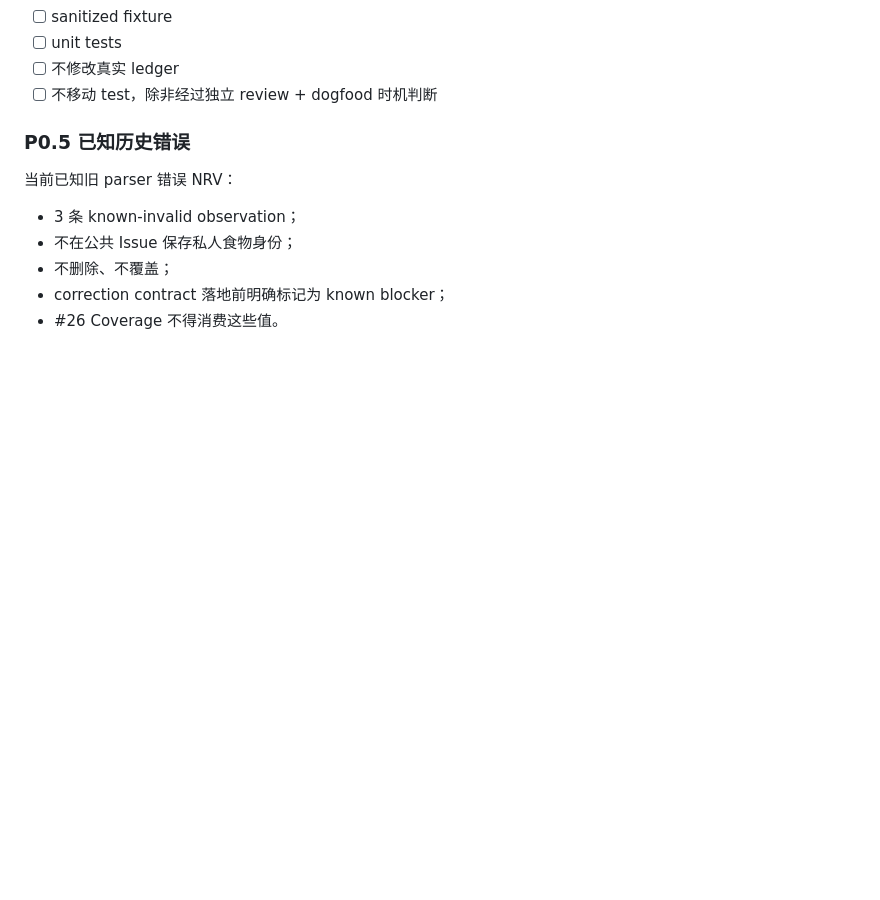
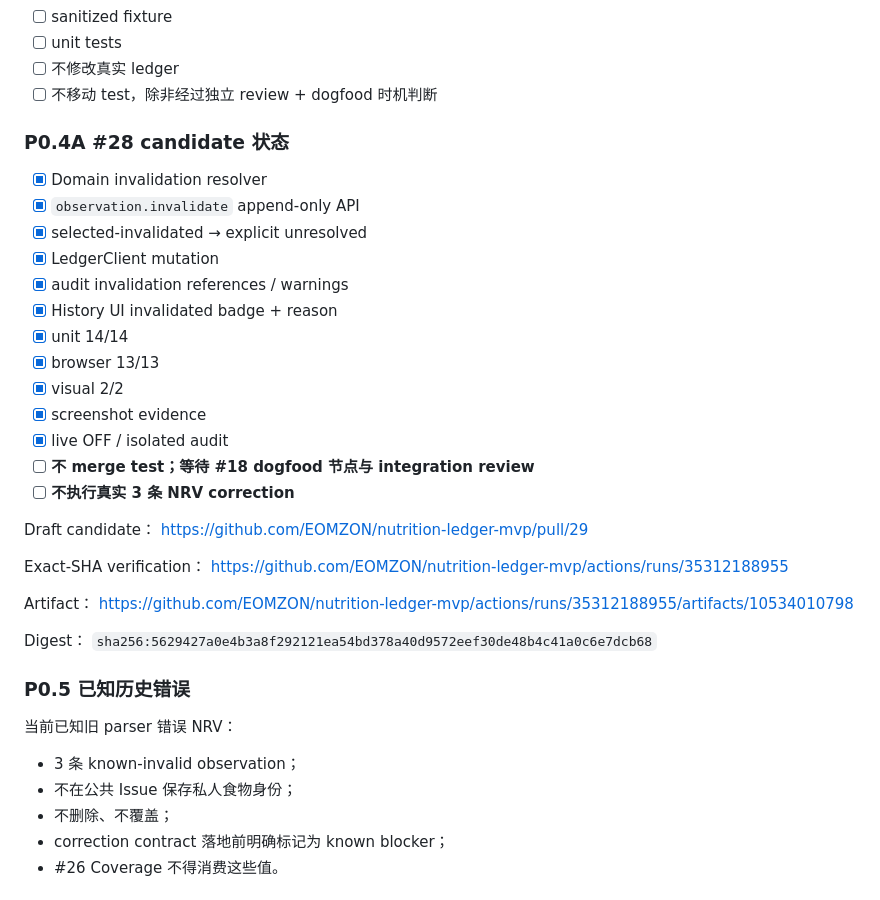
Before and after one commit to EOMZON/nutrition-ledger-mvp, a Markdown page: docs/plan/2026-09-18-nutrition-mainline-todolist.md, the part around the change. Drawn GitHub-style; blank space fills up the shorter version.

Commit message:
docs: record verified correction candidate status

```diff
--- a/docs/plan/2026-09-18-nutrition-mainline-todolist.md
+++ b/docs/plan/2026-09-18-nutrition-mainline-todolist.md
@@ -88,6 +88,34 @@ observation.invalidate
 - [ ] unit tests
 - [ ] 不修改真实 ledger
 - [ ] 不移动 test，除非经过独立 review + dogfood 时机判断
+
+### P0.4A #28 candidate 状态
+
+- [x] Domain invalidation resolver
+- [x] `observation.invalidate` append-only API
+- [x] selected-invalidated → explicit unresolved
+- [x] LedgerClient mutation
+- [x] audit invalidation references / warnings
+- [x] History UI invalidated badge + reason
+- [x] unit 14/14
+- [x] browser 13/13
+- [x] visual 2/2
+- [x] screenshot evidence
+- [x] live OFF / isolated audit
+- [ ] **不 merge test；等待 #18 dogfood 节点与 integration review**
+- [ ] **不执行真实 3 条 NRV correction**
+
+Draft candidate：
+https://github.com/EOMZON/nutrition-ledger-mvp/pull/29
+
+Exact-SHA verification：
+https://github.com/EOMZON/nutrition-ledger-mvp/actions/runs/35312188955
+
+Artifact：
+https://github.com/EOMZON/nutrition-ledger-mvp/actions/runs/35312188955/artifacts/10534010798
+
+Digest：
+`sha256:5629427a0e4b3a8f292121ea54bd378a40d9572eef30de48b4c41a0c6e7dcb68`
 
 ### P0.5 已知历史错误
 
```
